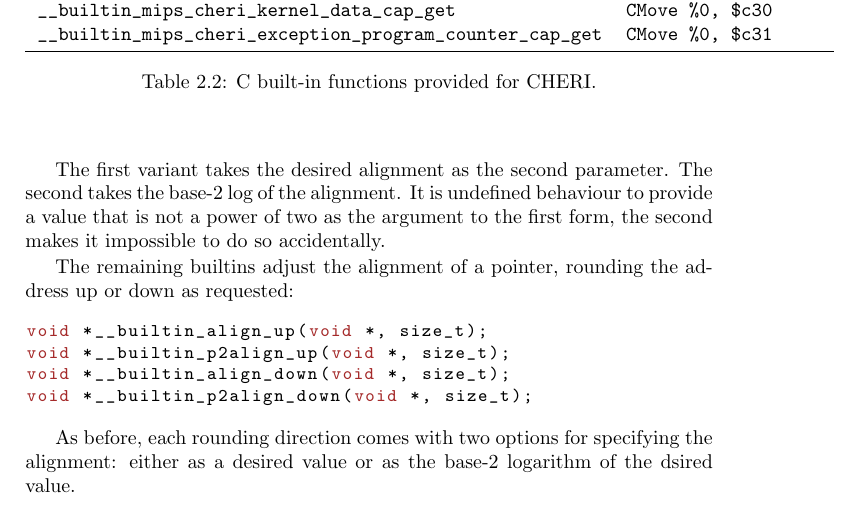
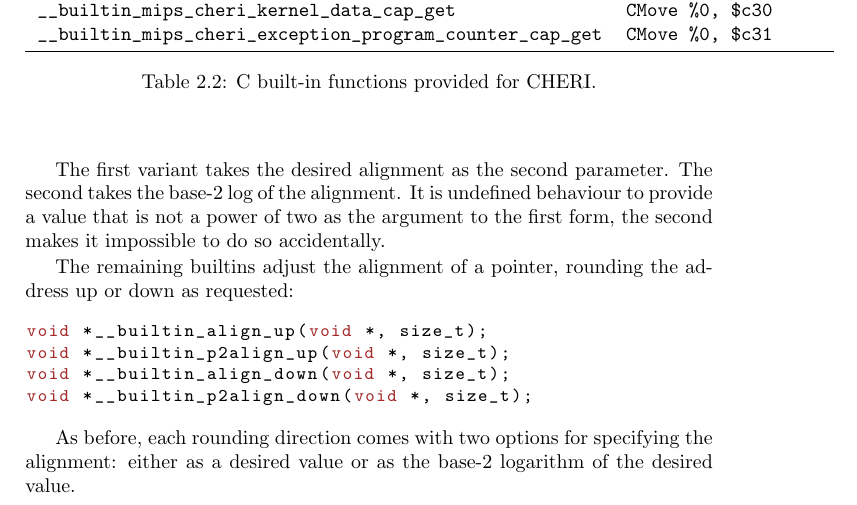
Before and after one commit to CTSRD-CHERI/CompilerDoc, a LaTeX book (CompilerDoc.tex, which reads CCompiler/CCompiler.tex): part of page 12 of 35, cut so that both start at the same text. Compiled offline with pdfLaTeX.

Commit message:
Fix a typo

```diff
--- a/CCompiler/CCompiler.tex
+++ b/CCompiler/CCompiler.tex
@@ -148,7 +148,7 @@ void *__builtin_align_down(void *, size_t);
 void *__builtin_p2align_down(void *, size_t);
 \end{csnippet}
 
-As before, each rounding direction comes with two options for specifying the alignment: either as a desired value or as the base-2 logarithm of the dsired value.
+As before, each rounding direction comes with two options for specifying the alignment: either as a desired value or as the base-2 logarithm of the desired value.
 
 \begin{table}
 	\begin{center}
```
